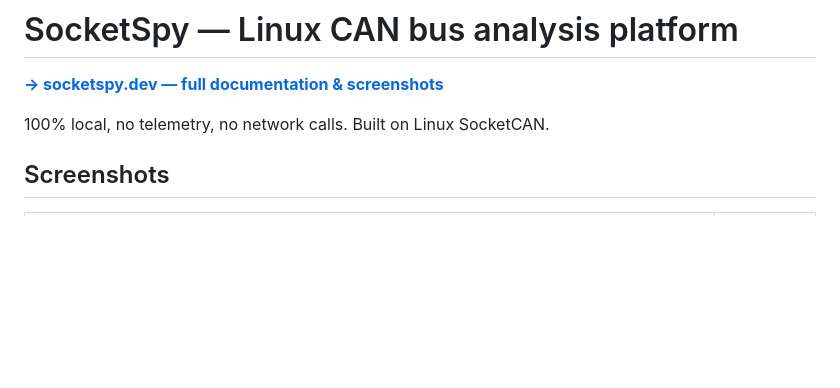
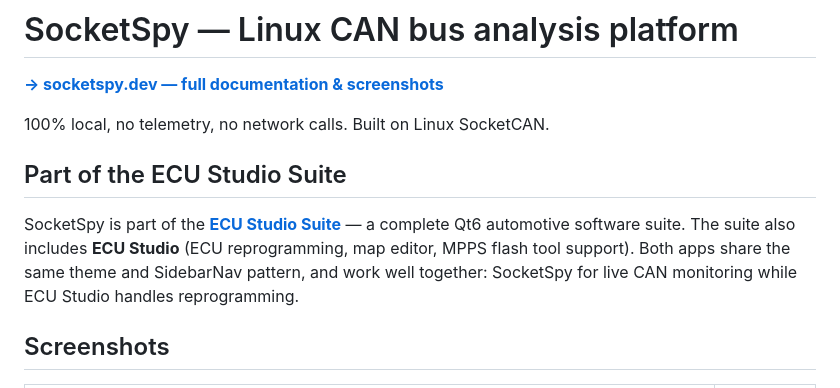
Before and after one commit to Poisson48/SocketSpy, a Markdown page: README.md, the part around the change. Rendered like a GitHub page; blank space fills up the shorter version.

Commit message:
docs: mention ECU Studio Suite membership
SocketSpy fait maintenant partie de l'ECU Studio Suite.
Ajout d'une section courte pointant vers le repo de la suite.

Co-Authored-By: Claude Sonnet 4.6 <noreply@anthropic.com>

```diff
--- a/README.md
+++ b/README.md
@@ -3,6 +3,12 @@
 **[→ socketspy.dev — full documentation & screenshots](https://poisson48.github.io/SocketSpy/)**
 
 100% local, no telemetry, no network calls. Built on Linux SocketCAN.
+
+## Part of the ECU Studio Suite
+
+SocketSpy is part of the **[ECU Studio Suite](https://github.com/Poisson48/ecu_studio_suite)** — a complete Qt6 automotive software suite.
+The suite also includes **ECU Studio** (ECU reprogramming, map editor, MPPS flash tool support).
+Both apps share the same theme and SidebarNav pattern, and work well together: SocketSpy for live CAN monitoring while ECU Studio handles reprogramming.
 
 ## Screenshots
 
```
